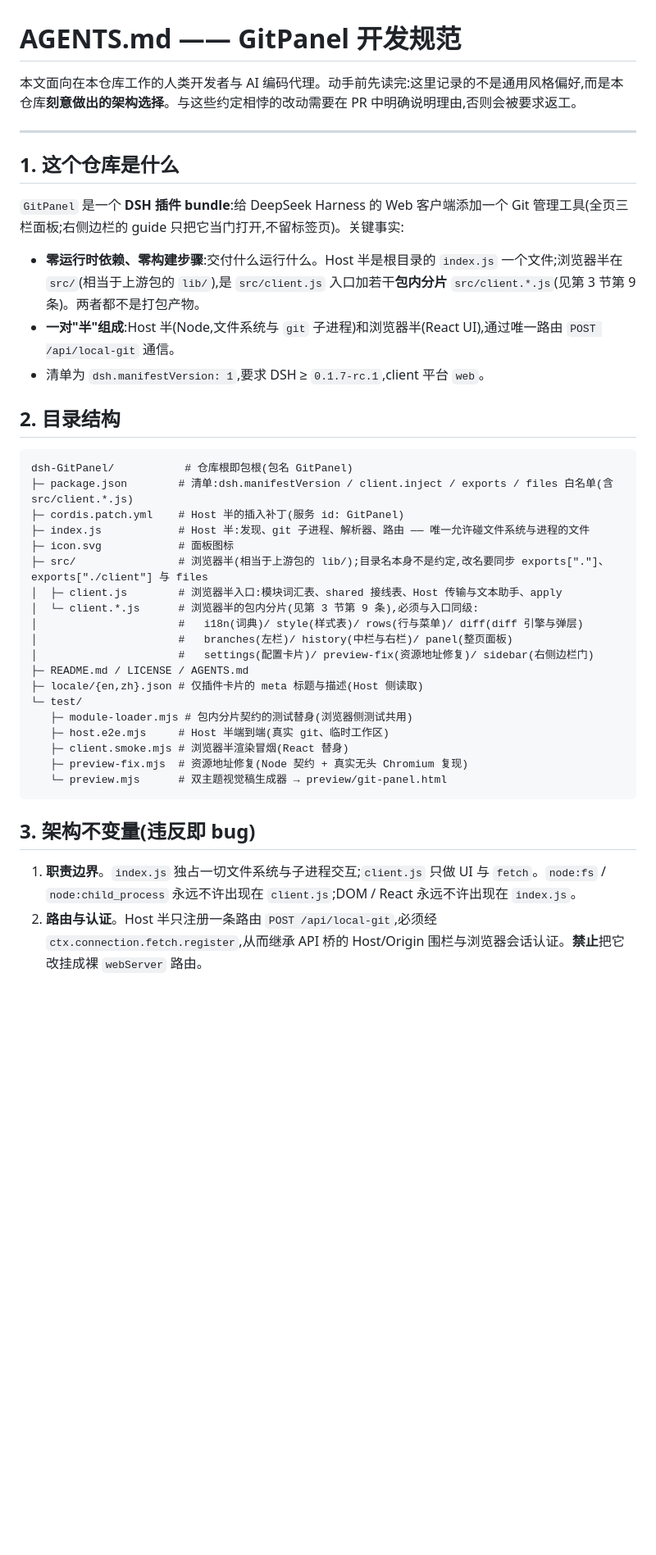
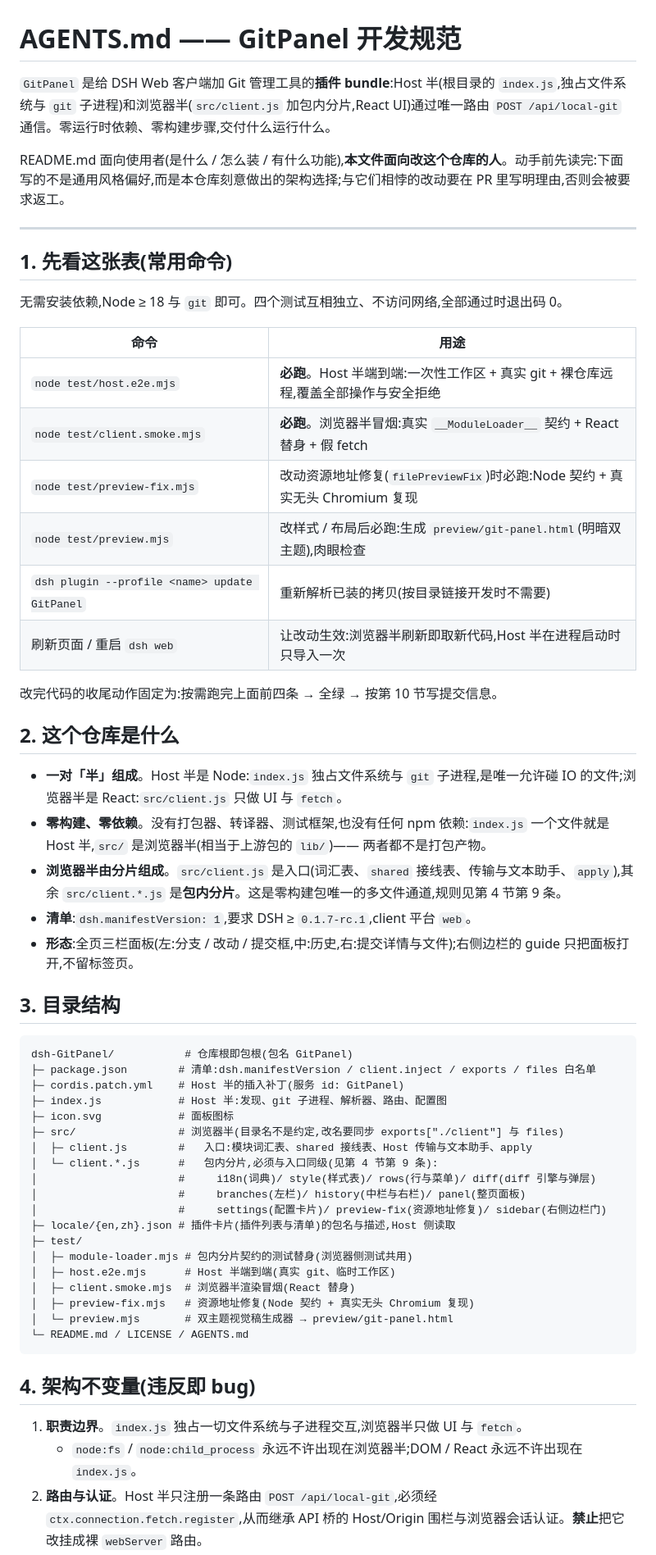
Before and after one commit to relaxyabc/dsh-GitPanel, a Markdown page: AGENTS.md, the part around one of its changes. Shown at 82% size. Rendered like a GitHub page; blank space fills up the shorter version.

````diff
--- a/AGENTS.md
+++ b/AGENTS.md
@@ -1,42 +1,60 @@
 # AGENTS.md —— GitPanel 开发规范
 
-本文面向在本仓库工作的人类开发者与 AI 编码代理。动手前先读完:这里记录的不是通用风格偏好,而是本仓库**刻意做出的架构选择**。与这些约定相悖的改动需要在 PR 中明确说明理由,否则会被要求返工。
+`GitPanel` 是给 DSH Web 客户端加 Git 管理工具的**插件 bundle**:Host 半(根目录的 `index.js`,独占文件系统与 `git` 子进程)和浏览器半(`src/client.js` 加包内分片,React UI)通过唯一路由 `POST /api/local-git` 通信。零运行时依赖、零构建步骤,交付什么运行什么。
+
+README.md 面向使用者(是什么 / 怎么装 / 有什么功能),**本文件面向改这个仓库的人**。动手前先读完:下面写的不是通用风格偏好,而是本仓库刻意做出的架构选择;与它们相悖的改动要在 PR 里写明理由,否则会被要求返工。
 
 ---
 
-## 1. 这个仓库是什么
+## 1. 先看这张表(常用命令)
 
-`GitPanel` 是一个 **DSH 插件 bundle**:给 DeepSeek Harness 的 Web 客户端添加一个 Git 管理工具(全页三栏面板;右侧边栏的 guide 只把它当门打开,不留标签页)。关键事实:
+无需安装依赖,Node ≥ 18 与 `git` 即可。四个测试互相独立、不访问网络,全部通过时退出码 0。
 
-- **零运行时依赖、零构建步骤**:交付什么运行什么。Host 半是根目录的 `index.js` 一个文件;浏览器半在 `src/`(相当于上游包的 `lib/`),是 `src/client.js` 入口加若干**包内分片** `src/client.*.js`(见第 3 节第 9 条)。两者都不是打包产物。
-- **一对"半"组成**:Host 半(Node,文件系统与 `git` 子进程)和浏览器半(React UI),通过唯一路由 `POST /api/local-git` 通信。
-- 清单为 `dsh.manifestVersion: 1`,要求 DSH ≥ `0.1.7-rc.1`,client 平台 `web`。
+| 命令 | 用途 |
+| --- | --- |
+| `node test/host.e2e.mjs` | **必跑**。Host 半端到端:一次性工作区 + 真实 git + 裸仓库远程,覆盖全部操作与安全拒绝 |
+| `node test/client.smoke.mjs` | **必跑**。浏览器半冒烟:真实 `__ModuleLoader__` 契约 + React 替身 + 假 fetch |
+| `node test/preview-fix.mjs` | 改动资源地址修复(`filePreviewFix`)时必跑:Node 契约 + 真实无头 Chromium 复现 |
+| `node test/preview.mjs` | 改样式 / 布局后必跑:生成 `preview/git-panel.html`(明暗双主题),肉眼检查 |
+| `dsh plugin --profile <name> update GitPanel` | 重新解析已装的拷贝(按目录链接开发时不需要) |
+| 刷新页面 / 重启 `dsh web` | 让改动生效:浏览器半刷新即取新代码,Host 半在进程启动时只导入一次 |
 
-## 2. 目录结构
+改完代码的收尾动作固定为:按需跑完上面前四条 → 全绿 → 按第 10 节写提交信息。
+
+## 2. 这个仓库是什么
+
+- **一对「半」组成**。Host 半是 Node:`index.js` 独占文件系统与 `git` 子进程,是唯一允许碰 IO 的文件;浏览器半是 React:`src/client.js` 只做 UI 与 `fetch`。
+- **零构建、零依赖**。没有打包器、转译器、测试框架,也没有任何 npm 依赖:`index.js` 一个文件就是 Host 半,`src/` 是浏览器半(相当于上游包的 `lib/`)—— 两者都不是打包产物。
+- **浏览器半由分片组成**。`src/client.js` 是入口(词汇表、`shared` 接线表、传输与文本助手、`apply`),其余 `src/client.*.js` 是**包内分片**。这是零构建包唯一的多文件通道,规则见第 4 节第 9 条。
+- **清单**:`dsh.manifestVersion: 1`,要求 DSH ≥ `0.1.7-rc.1`,client 平台 `web`。
+- **形态**:全页三栏面板(左:分支 / 改动 / 提交框,中:历史,右:提交详情与文件);右侧边栏的 guide 只把面板打开,不留标签页。
+
+## 3. 目录结构
 
 ```
 dsh-GitPanel/           # 仓库根即包根(包名 GitPanel)
-├─ package.json        # 清单:dsh.manifestVersion / client.inject / exports / files 白名单(含 src/client.*.js)
+├─ package.json        # 清单:dsh.manifestVersion / client.inject / exports / files 白名单
 ├─ cordis.patch.yml    # Host 半的插入补丁(服务 id: GitPanel)
-├─ index.js            # Host 半:发现、git 子进程、解析器、路由 —— 唯一允许碰文件系统与进程的文件
+├─ index.js            # Host 半:发现、git 子进程、解析器、路由、配置图
 ├─ icon.svg            # 面板图标
-├─ src/                # 浏览器半(相当于上游包的 lib/);目录名本身不是约定,改名要同步 exports["."]、exports["./client"] 与 files
-│  ├─ client.js        # 浏览器半入口:模块词汇表、shared 接线表、Host 传输与文本助手、apply
-│  └─ client.*.js      # 浏览器半的包内分片(见第 3 节第 9 条),必须与入口同级:
-│                      #   i18n(词典)/ style(样式表)/ rows(行与菜单)/ diff(diff 引擎与弹层)
-│                      #   branches(左栏)/ history(中栏与右栏)/ panel(整页面板)
-│                      #   settings(配置卡片)/ preview-fix(资源地址修复)/ sidebar(右侧边栏门)
-├─ README.md / LICENSE / AGENTS.md
-├─ locale/{en,zh}.json # 仅插件卡片的 meta 标题与描述(Host 侧读取)
-└─ test/
-   ├─ module-loader.mjs # 包内分片契约的测试替身(浏览器侧测试共用)
-   ├─ host.e2e.mjs     # Host 半端到端(真实 git、临时工作区)
-   ├─ client.smoke.mjs # 浏览器半渲染冒烟(React 替身)
-   ├─ preview-fix.mjs  # 资源地址修复(Node 契约 + 真实无头 Chromium 复现)
-   └─ preview.mjs      # 双主题视觉稿生成器 → preview/git-panel.html
+├─ src/                # 浏览器半(目录名不是约定,改名要同步 exports["./client"] 与 files)
+│  ├─ client.js        #   入口:模块词汇表、shared 接线表、Host 传输与文本助手、apply
+│  └─ client.*.js      #   包内分片,必须与入口同级(见第 4 节第 9 条):
+│                      #     i18n(词典)/ style(样式表)/ rows(行与菜单)/ diff(diff 引擎与弹层)
+│                      #     branches(左栏)/ history(中栏与右栏)/ panel(整页面板)
+│                      #     settings(配置卡片)/ preview-fix(资源地址修复)/ sidebar(右侧边栏门)
+├─ locale/{en,zh}.json # 插件卡片(插件列表与清单)的包名与描述,Host 侧读取
+├─ test/
+│  ├─ module-loader.mjs # 包内分片契约的测试替身(浏览器侧测试共用)
+│  ├─ host.e2e.mjs      # Host 半端到端(真实 git、临时工作区)
+│  ├─ client.smoke.mjs  # 浏览器半渲染冒烟(React 替身)
+│  ├─ preview-fix.mjs   # 资源地址修复(Node 契约 + 真实无头 Chromium 复现)
+│  └─ preview.mjs       # 双主题视觉稿生成器 → preview/git-panel.html
+└─ README.md / LICENSE / AGENTS.md
 ```
 
-## 3. 架构不变量(违反即 bug)
+## 4. 架构不变量(违反即 bug)
 
-1. **职责边界**。`index.js` 独占一切文件系统与子进程交互;`client.js` 只做 UI 与 `fetch`。`node:fs` / `node:child_process` 永远不许出现在 `client.js`;DOM / React 永远不许出现在 `index.js`。
+1. **职责边界**。`index.js` 独占一切文件系统与子进程交互,浏览器半只做 UI 与 `fetch`。
+   - `node:fs` / `node:child_process` 永远不许出现在浏览器半;DOM / React 永远不许出现在 `index.js`。
 2. **路由与认证**。Host 半只注册一条路由 `POST /api/local-git`,必须经 `ctx.connection.fetch.register`,从而继承 API 桥的 Host/Origin 围栏与浏览器会话认证。**禁止**把它改挂成裸 `webServer` 路由。
````
Also changed, not shown: other parts of AGENTS.md (+83 -37 lines).
